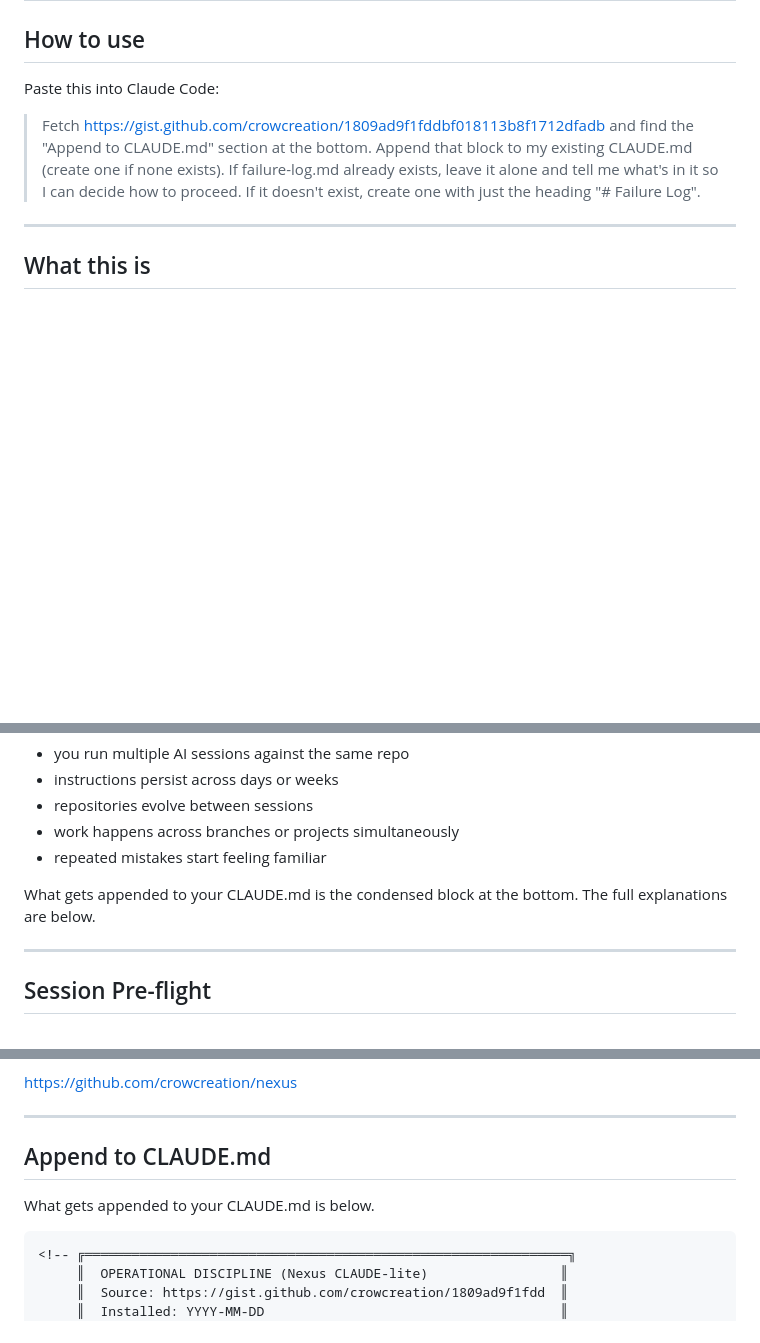
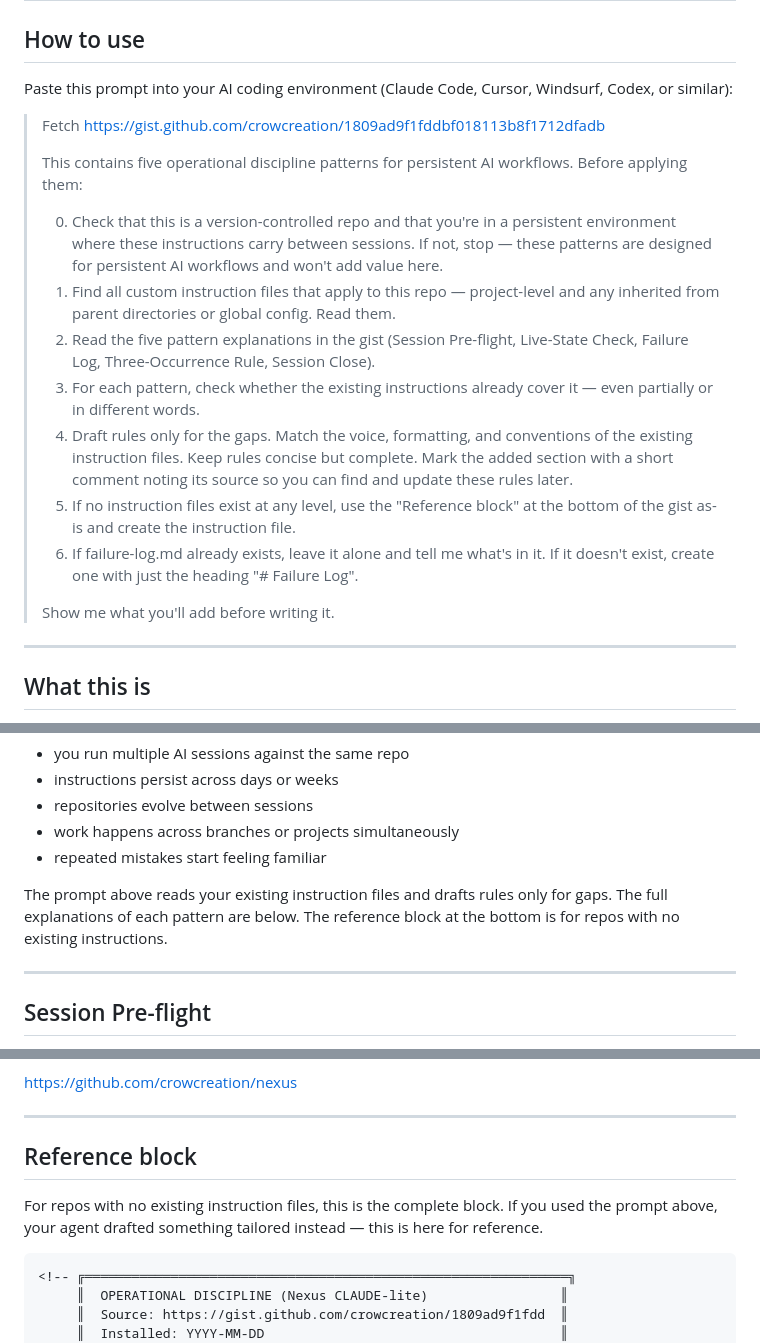
Before and after one commit to crowcreation/nexus, a Markdown page: templates/CLAUDE-lite.md, 3 parts joined by grey strips. Rendered like a GitHub page; blank space fills up the shorter version.

Commit message:
feat: context-aware install prompt — reads existing instructions, drafts gaps only
Replaces the static "append this block" prompt with a 7-step flow that
finds existing instruction files (any platform), checks inheritance,
and drafts rules only for uncovered patterns. Static block stays as
reference fallback for blank-slate repos. Substrate check (step 0)
gates on version control + persistent environment.

Co-Authored-By: Claude Opus 4.7 (1M context) <noreply@anthropic.com>

````diff
--- a/templates/CLAUDE-lite.md
+++ b/templates/CLAUDE-lite.md
@@ -2,14 +2,36 @@
 
 ## How to use
 
-Paste this into Claude Code:
+Paste this prompt into your AI coding environment (Claude Code, Cursor, Windsurf, Codex, or similar):
 
 > Fetch https://gist.github.com/crowcreation/1809ad9f1fddbf018113b8f1712dfadb
-> and find the "Append to CLAUDE.md" section at the bottom. Append that
-> block to my existing CLAUDE.md (create one if none exists). If
-> failure-log.md already exists, leave it alone and tell me what's in
-> it so I can decide how to proceed. If it doesn't exist, create one
-> with just the heading "# Failure Log".
+>
+> This contains five operational discipline patterns for persistent AI
+> workflows. Before applying them:
+>
+> 0. Check that this is a version-controlled repo and that you're in a
+>    persistent environment where these instructions carry between
+>    sessions. If not, stop — these patterns are designed for persistent
+>    AI workflows and won't add value here.
+> 1. Find all custom instruction files that apply to this repo —
+>    project-level and any inherited from parent directories or global
+>    config. Read them.
+> 2. Read the five pattern explanations in the gist (Session Pre-flight,
+>    Live-State Check, Failure Log, Three-Occurrence Rule, Session Close).
+> 3. For each pattern, check whether the existing instructions already
+>    cover it — even partially or in different words.
+> 4. Draft rules only for the gaps. Match the voice, formatting, and
+>    conventions of the existing instruction files. Keep rules concise
+>    but complete. Mark the added section with a short comment noting
+>    its source so you can find and update these rules later.
+> 5. If no instruction files exist at any level, use the "Reference
+>    block" at the bottom of the gist as-is and create the instruction
+>    file.
+> 6. If failure-log.md already exists, leave it alone and tell me
+>    what's in it. If it doesn't exist, create one with just the
+>    heading "# Failure Log".
+>
+> Show me what you'll add before writing it.
 
 ---
 
@@ -33,8 +55,10 @@ This tends to become useful when:
 - work happens across branches or projects simultaneously
 - repeated mistakes start feeling familiar
 
-What gets appended to your CLAUDE.md is the condensed block at the
-bottom. The full explanations are below.
+The prompt above reads your existing instruction files and drafts
+rules only for gaps. The full explanations of each pattern are below.
+The reference block at the bottom is for repos with no existing
+instructions.
 
 ---
 
@@ -192,9 +216,11 @@ These checks can be automated. The discipline cannot.
 
 ---
 
-## Append to CLAUDE.md
+## Reference block
 
-What gets appended to your CLAUDE.md is below.
+For repos with no existing instruction files, this is the complete
+block. If you used the prompt above, your agent drafted something
+tailored instead — this is here for reference.
 
 ```markdown
 <!-- ╔══════════════════════════════════════════════════════════════╗
````
